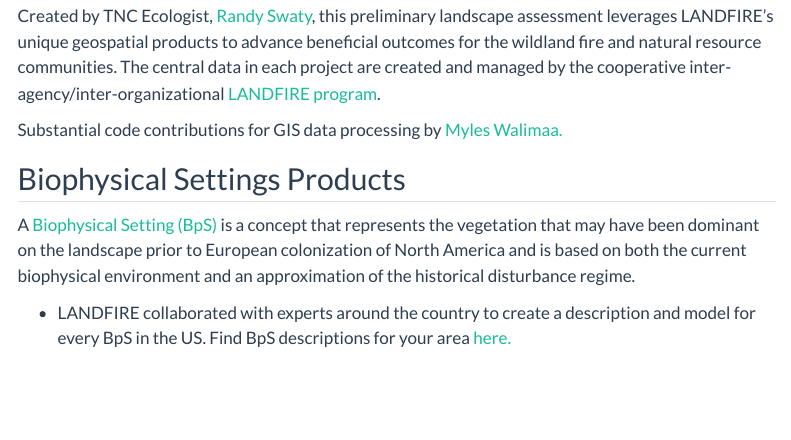
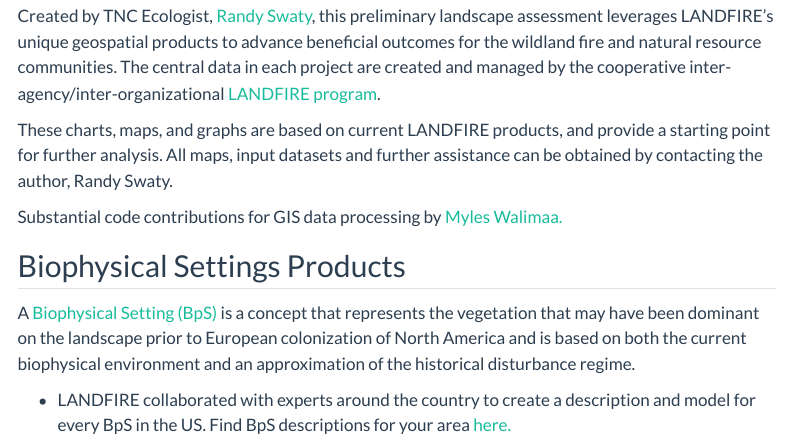
Before and after one commit to thenatureconservancy/rrb, a Quarto document (about.qmd): the page in a window 1100 px wide, from 720 px down. Rendered offline with R 4.5, knitr and Pandoc in place of Quarto, with nearby package versions; menus at the side of the page are left out.

Commit message:
Inserted line on About page about datasets and creator

```diff
--- a/about.qmd
+++ b/about.qmd
@@ -18,6 +18,8 @@
 > TNC’s LANDFIRE Team is advancing conservation outcomes through collaborative ecosystem science by supporting LANDFIRE users as they locate, obtain and apply the diverse suite of LANDFIRE products and data.
 
 Created by TNC Ecologist, [Randy Swaty](mailto:rswaty@tnc.org), this preliminary landscape assessment leverages LANDFIRE’s unique geospatial products to advance beneficial outcomes for the wildland fire and natural resource communities. The central data in each project are created and managed by the cooperative inter-agency/inter-organizational [LANDFIRE program](https://landfire.gov){target="blank"}.
+
+These charts, maps, and graphs are based on current LANDFIRE products, and provide a starting point for further analysis. All maps, input datasets and further assistance can be obtained by contacting the author, Randy Swaty.
 
 Substantial code contributions for GIS data processing by [Myles Walimaa.](https://www.linkedin.com/in/myles-walimaa-35596123b/){target="blank"}
 
```
Also changed, not shown: chord.html, docs/search.json, 9 other files.
